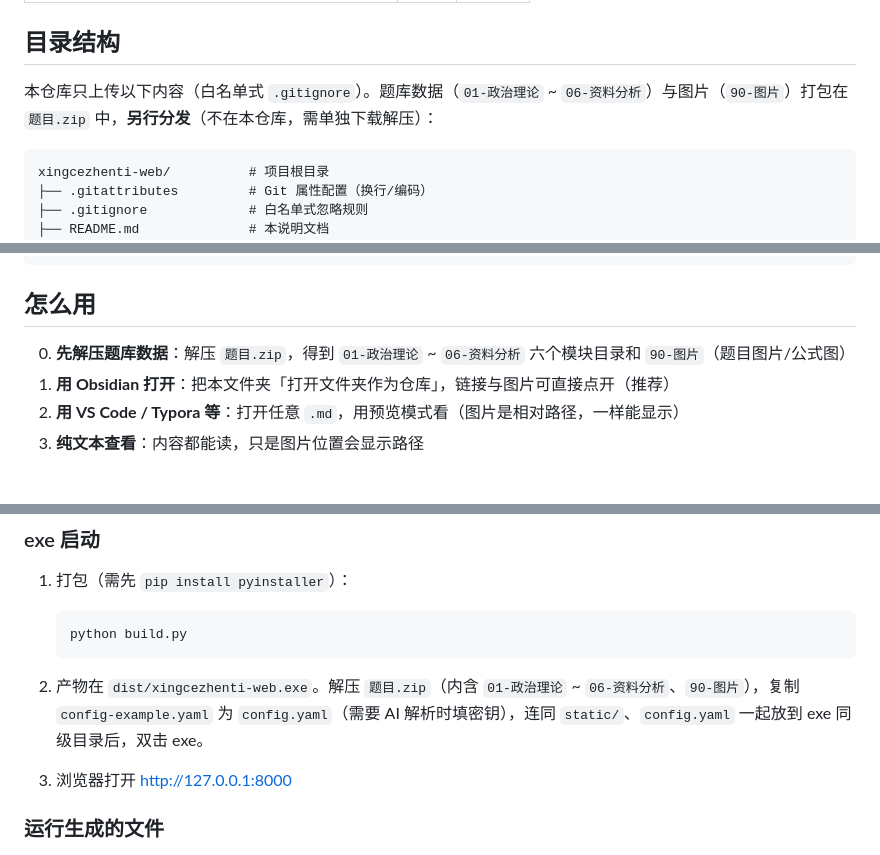
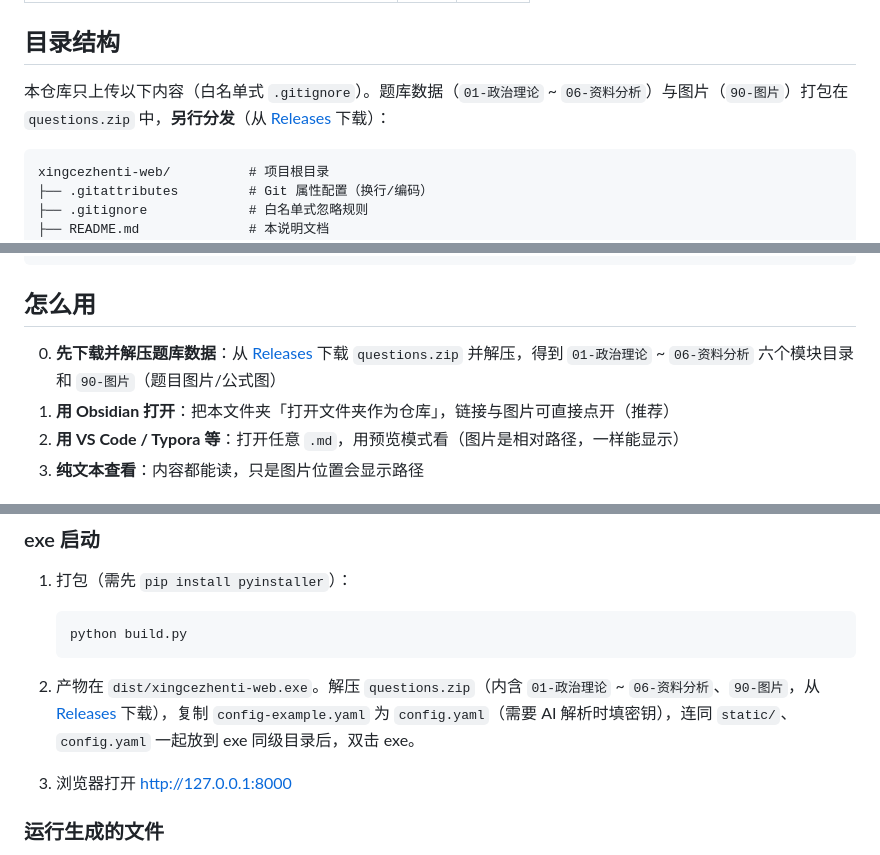
Before and after one commit to mengxiang1117/xingcezhenti-web, a Markdown page: README.md, 3 parts joined by grey strips. GitHub-like rendering.

Commit message:
docs: 题库数据改为 questions.zip，补充 Releases 下载链接
Co-Authored-By: Claude Fable 5 <noreply@anthropic.com>

````diff
--- a/README.md
+++ b/README.md
@@ -26,7 +26,7 @@
 
 ## 目录结构
 
-本仓库只上传以下内容（白名单式 `.gitignore`）。题库数据（`01-政治理论` ~ `06-资料分析`）与图片（`90-图片`）打包在 `题目.zip` 中，**另行分发**（不在本仓库，需单独下载解压）：
+本仓库只上传以下内容（白名单式 `.gitignore`）。题库数据（`01-政治理论` ~ `06-资料分析`）与图片（`90-图片`）打包在 `questions.zip` 中，**另行分发**（从 [Releases](https://github.com/mengxiang1117/xingcezhenti-web/releases/tag/v.1.0.0) 下载）：
 
 ```text
 xingcezhenti-web/          # 项目根目录
@@ -47,7 +47,7 @@ xingcezhenti-web/          # 项目根目录
 
 ## 怎么用
 
-0. **先解压题库数据**：解压 `题目.zip`，得到 `01-政治理论` ~ `06-资料分析` 六个模块目录和 `90-图片`（题目图片/公式图）
+0. **先下载并解压题库数据**：从 [Releases](https://github.com/mengxiang1117/xingcezhenti-web/releases/tag/v.1.0.0) 下载 `questions.zip` 并解压，得到 `01-政治理论` ~ `06-资料分析` 六个模块目录和 `90-图片`（题目图片/公式图）
 1. **用 Obsidian 打开**：把本文件夹「打开文件夹作为仓库」，链接与图片可直接点开（推荐）
 2. **用 VS Code / Typora 等**：打开任意 `.md`，用预览模式看（图片是相对路径，一样能显示）
 3. **纯文本查看**：内容都能读，只是图片位置会显示路径
@@ -85,7 +85,7 @@ xingcezhenti-web/          # 项目根目录
    python build.py
    ```
 
-2. 产物在 `dist/xingcezhenti-web.exe`。解压 `题目.zip`（内含 `01-政治理论` ~ `06-资料分析`、`90-图片`），复制 `config-example.yaml` 为 `config.yaml`（需要 AI 解析时填密钥），连同 `static/`、`config.yaml` 一起放到 exe 同级目录后，双击 exe。
+2. 产物在 `dist/xingcezhenti-web.exe`。解压 `questions.zip`（内含 `01-政治理论` ~ `06-资料分析`、`90-图片`，从 [Releases](https://github.com/mengxiang1117/xingcezhenti-web/releases/tag/v.1.0.0) 下载），复制 `config-example.yaml` 为 `config.yaml`（需要 AI 解析时填密钥），连同 `static/`、`config.yaml` 一起放到 exe 同级目录后，双击 exe。
 
 3. 浏览器打开 <http://127.0.0.1:8000>
 
````
Also changed, not shown: other parts of README.md (+1 -1 lines).
